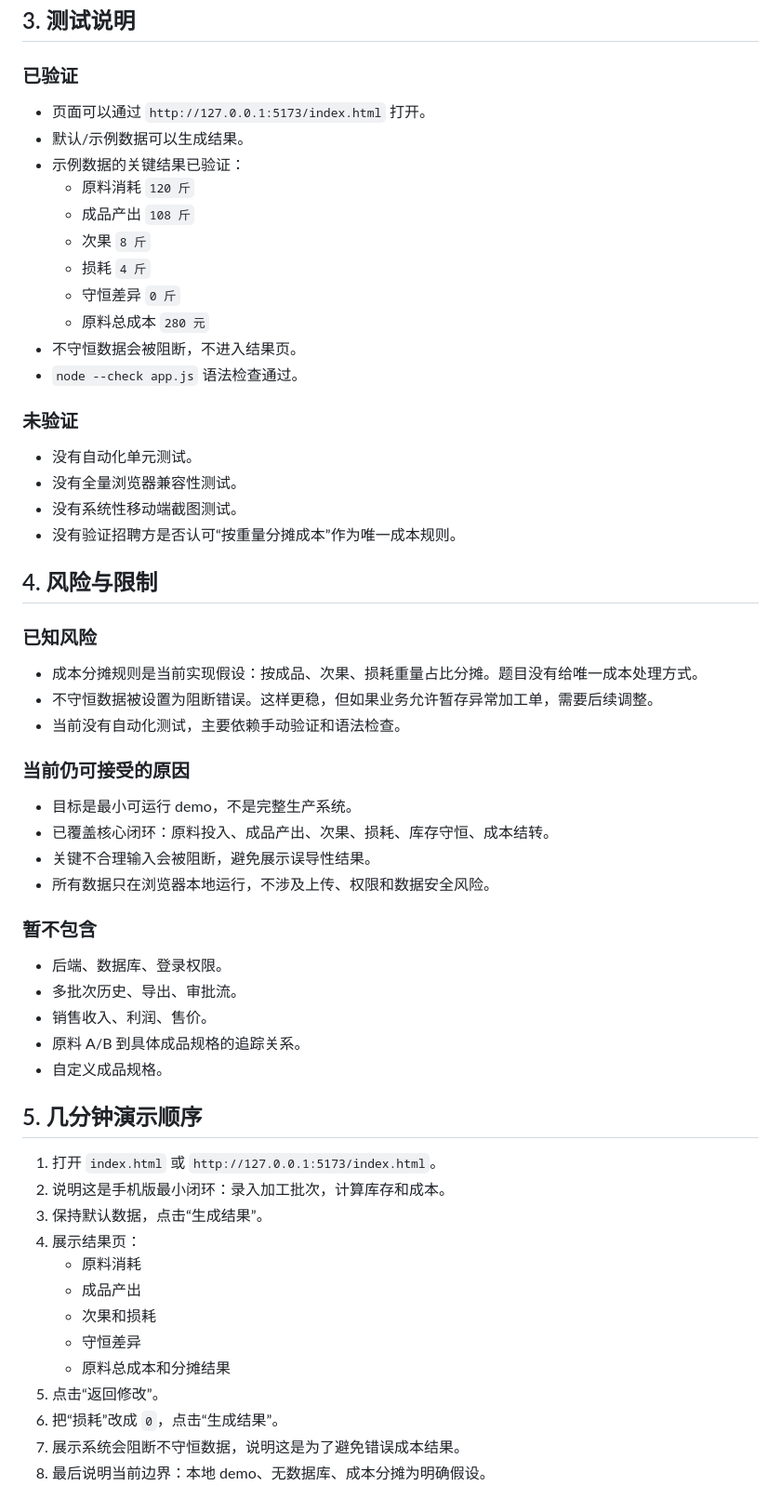
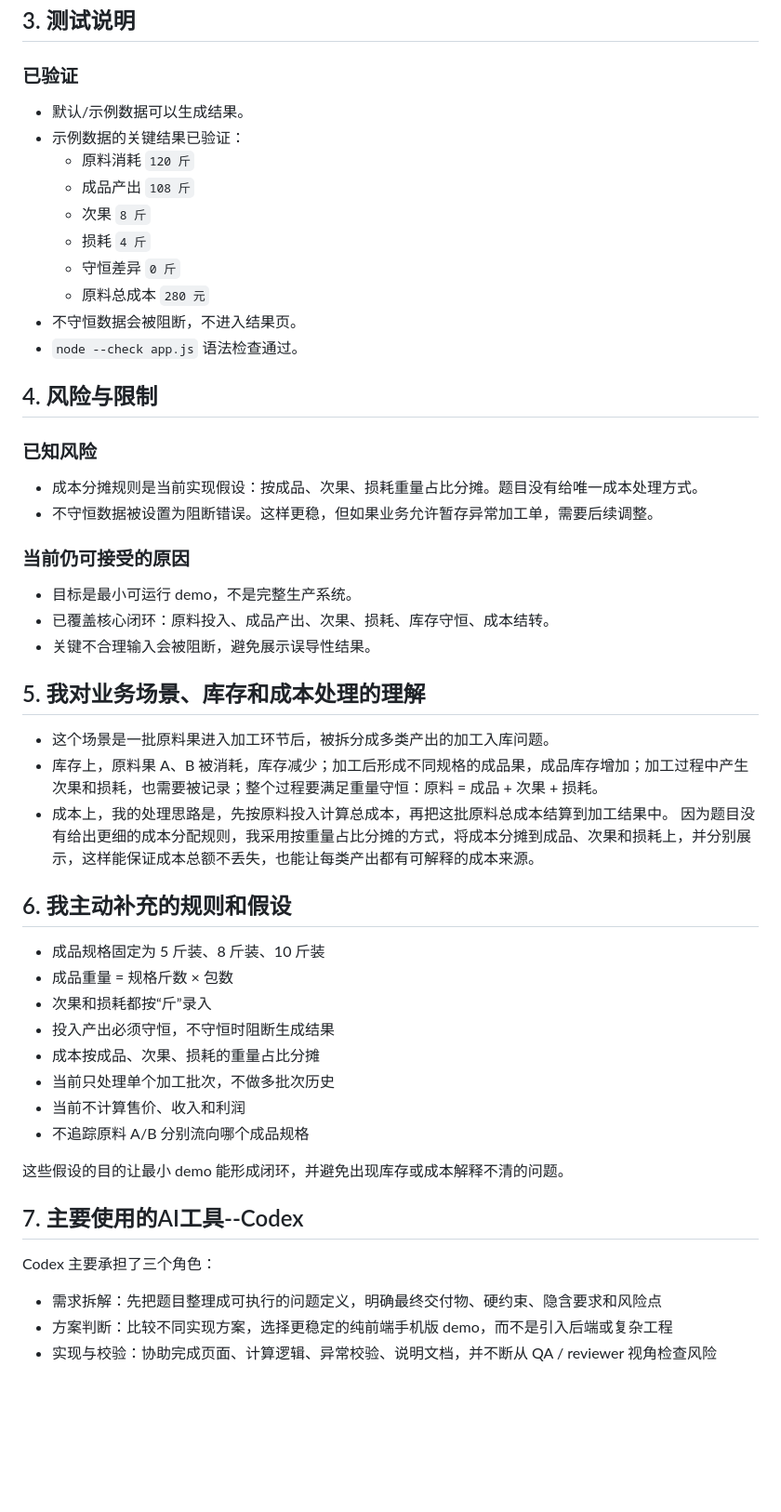
Before and after one commit to XuYidan0919/Fruit-processing-and-packaging, a Markdown page: README.md, the part around one of its changes. Shown at 93% size. GitHub-like rendering; blank space fills up the shorter version.

```diff
--- a/README.md
+++ b/README.md
@@ -59,7 +49,6 @@ README.md    交付说明
 
 ### 已验证
 
-- 页面可以通过 `http://127.0.0.1:5173/index.html` 打开。
 - 默认/示例数据可以生成结果。
 - 示例数据的关键结果已验证：
   - 原料消耗 `120 斤`
@@ -71,12 +60,6 @@ README.md    交付说明
 - 不守恒数据会被阻断，不进入结果页。
 - `node --check app.js` 语法检查通过。
 
-### 未验证
-
-- 没有自动化单元测试。
-- 没有全量浏览器兼容性测试。
-- 没有系统性移动端截图测试。
-- 没有验证招聘方是否认可“按重量分摊成本”作为唯一成本规则。
 
 ## 4. 风险与限制
 
@@ -84,35 +67,36 @@ README.md    交付说明
 
 - 成本分摊规则是当前实现假设：按成品、次果、损耗重量占比分摊。题目没有给唯一成本处理方式。
 - 不守恒数据被设置为阻断错误。这样更稳，但如果业务允许暂存异常加工单，需要后续调整。
-- 当前没有自动化测试，主要依赖手动验证和语法检查。
 
 ### 当前仍可接受的原因
 
 - 目标是最小可运行 demo，不是完整生产系统。
 - 已覆盖核心闭环：原料投入、成品产出、次果、损耗、库存守恒、成本结转。
 - 关键不合理输入会被阻断，避免展示误导性结果。
-- 所有数据只在浏览器本地运行，不涉及上传、权限和数据安全风险。
 
-### 暂不包含
+## 5. 我对业务场景、库存和成本处理的理解
 
-- 后端、数据库、登录权限。
-- 多批次历史、导出、审批流。
-- 销售收入、利润、售价。
-- 原料 A/B 到具体成品规格的追踪关系。
-- 自定义成品规格。
+- 这个场景是一批原料果进入加工环节后，被拆分成多类产出的加工入库问题。
+- 库存上，原料果 A、B 被消耗，库存减少；加工后形成不同规格的成品果，成品库存增加；加工过程中产生次果和损耗，也需要被记录；整个过程要满足重量守恒：原料 = 成品 + 次果 + 损耗。
+- 成本上，我的处理思路是，先按原料投入计算总成本，再把这批原料总成本结算到加工结果中。
+因为题目没有给出更细的成本分配规则，我采用按重量占比分摊的方式，将成本分摊到成品、次果和损耗上，并分别展示，这样能保证成本总额不丢失，也能让每类产出都有可解释的成本来源。
 
-## 5. 几分钟演示顺序
+## 6. 我主动补充的规则和假设
 
-1. 打开 `index.html` 或 `http://127.0.0.1:5173/index.html`。
-2. 说明这是手机版最小闭环：录入加工批次，计算库存和成本。
-3. 保持默认数据，点击“生成结果”。
-4. 展示结果页：
-   - 原料消耗
-   - 成品产出
-   - 次果和损耗
-   - 守恒差异
-   - 原料总成本和分摊结果
-5. 点击“返回修改”。
-6. 把“损耗”改成 `0`，点击“生成结果”。
-7. 展示系统会阻断不守恒数据，说明这是为了避免错误成本结果。
-8. 最后说明当前边界：本地 demo、无数据库、成本分摊为明确假设。
+- 成品规格固定为 5 斤装、8 斤装、10 斤装
+- 成品重量 = 规格斤数 × 包数
+- 次果和损耗都按“斤”录入
+- 投入产出必须守恒，不守恒时阻断生成结果
+- 成本按成品、次果、损耗的重量占比分摊
+- 当前只处理单个加工批次，不做多批次历史
+- 当前不计算售价、收入和利润
+- 不追踪原料 A/B 分别流向哪个成品规格
+
+这些假设的目的让最小 demo 能形成闭环，并避免出现库存或成本解释不清的问题。
+
+## 7. 主要使用的AI工具--Codex
+
+Codex 主要承担了三个角色：
+- 需求拆解：先把题目整理成可执行的问题定义，明确最终交付物、硬约束、隐含要求和风险点
+- 方案判断：比较不同实现方案，选择更稳定的纯前端手机版 demo，而不是引入后端或复杂工程
+- 实现与校验：协助完成页面、计算逻辑、异常校验、说明文档，并不断从 QA / reviewer 视角检查风险
```
Also changed, not shown: other parts of README.md (+1 -11 lines).
